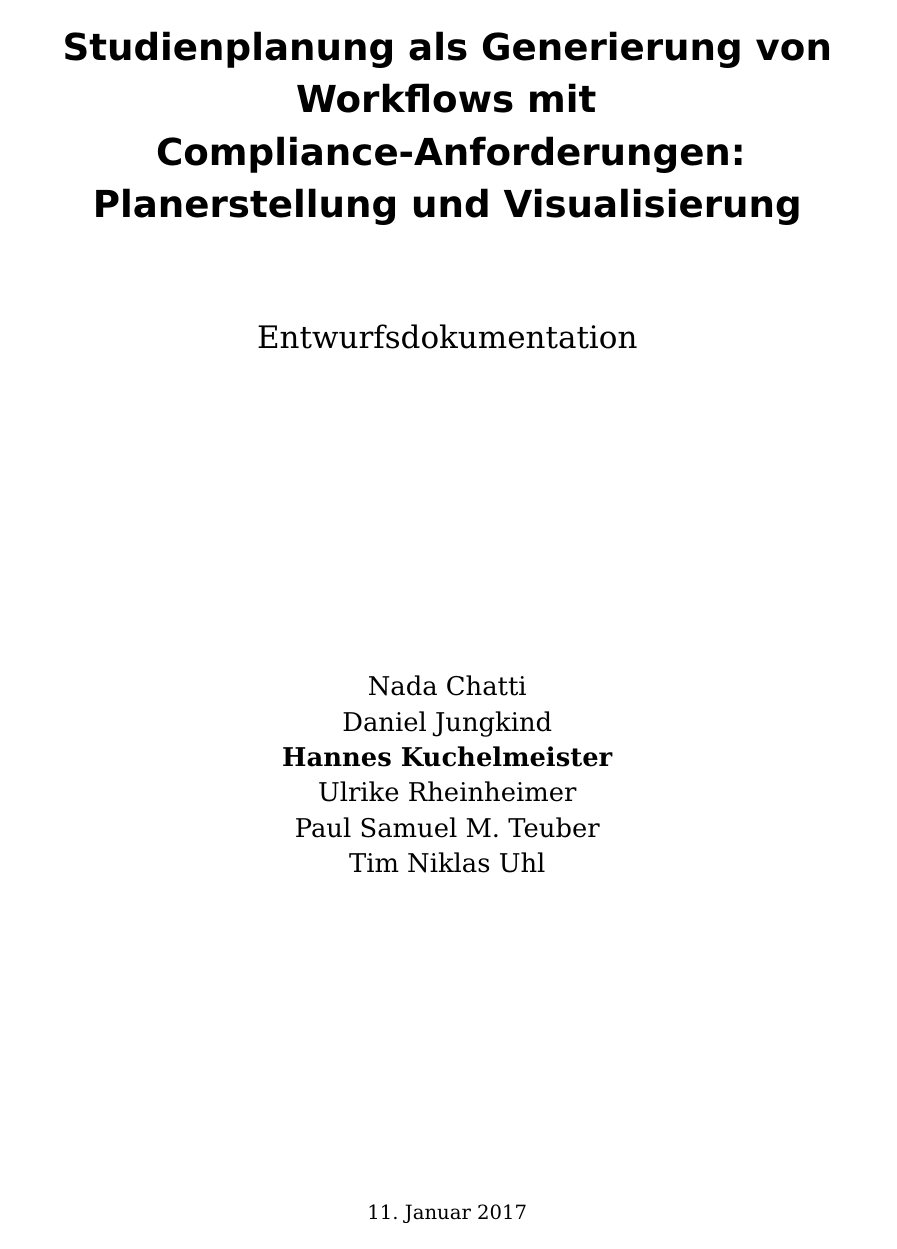
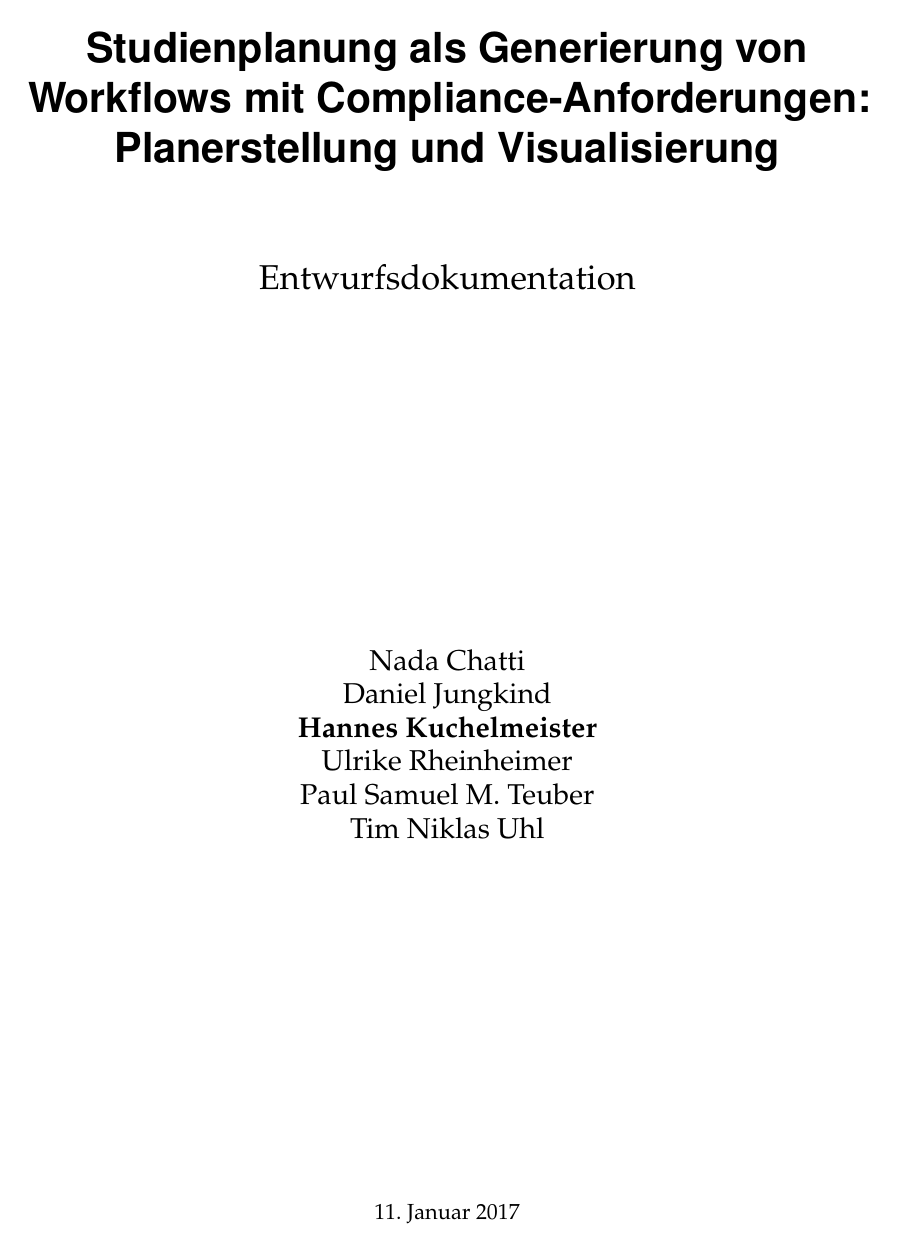
Before and after one commit to PSE-WS1617-IPD-Workflow/PSE_WS1617_IPD_Boehm_Studienplan, a LaTeX document (Entwurf/Entwurfsdokumentation/Entwurfsdokumentation.tex, which reads Entwurf/Entwurfsdokumentation/style/json.tex): page 1 of 11. Compiled offline with pdfLaTeX.

Commit message:
Deleted bera import causing palatino to be overridden. (TODO: import tt-font from bera). Small typography fix.

```diff
--- a/Entwurf/Entwurfsdokumentation/style/json.tex
+++ b/Entwurf/Entwurfsdokumentation/style/json.tex
@@ -1,4 +1,3 @@
-\usepackage{bera}% optional: just to have a nice mono-spaced font
 \usepackage{listings}
 \usepackage{xcolor}
 
@@ -10,7 +9,7 @@
 % Kommandos für Atomare und JSON-Werte:
 \newcommand{\jsonatom}[1]{$\langle\textnormal{\textit{#1}}\rangle$}
 \newcommand{\jsonobj}[1]{$\llangle\textnormal{\textit{#1}}\rrangle$}
-\newcommand{\jsonpart}[2]{$\llangle\textnormal{\textit{#1}[#2]}\rrangle$}
+\newcommand{\jsonpart}[2]{$\llangle\textnormal{\textit{#1}\,[#2]}\rrangle$}
 
 \lstdefinelanguage{json}{
     basicstyle=\normalfont\ttfamily,
```
